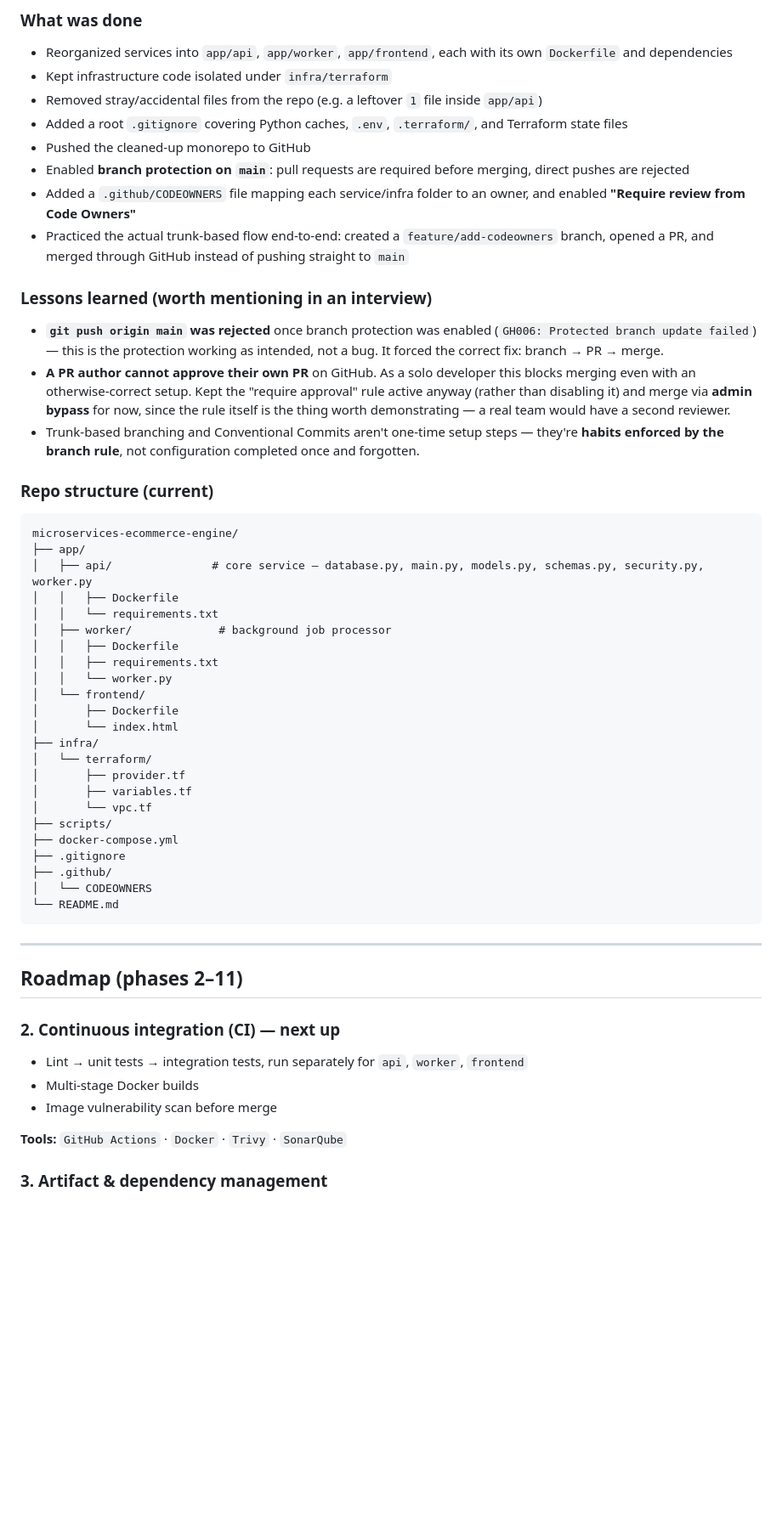
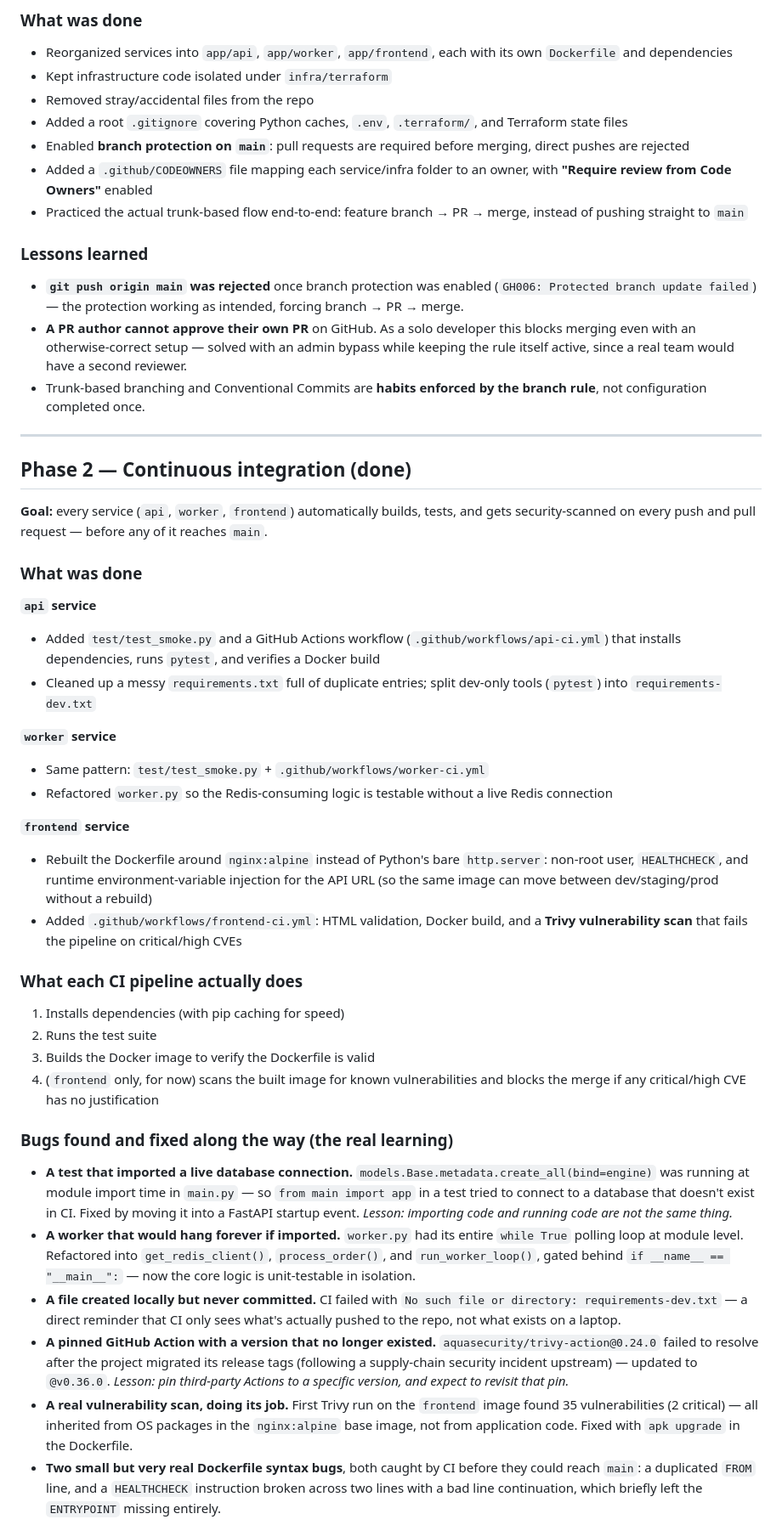
Before and after one commit to rakib1620/microservices-ecommerce-engine, a Markdown page: README.md, the part around one of its changes. Shown at 85% size. GitHub-like rendering; blank space fills up the shorter version.

````diff
--- a/README.md
+++ b/README.md
@@ -83,56 +84,51 @@ flowchart LR
 
 - Reorganized services into `app/api`, `app/worker`, `app/frontend`, each with its own `Dockerfile` and dependencies
 - Kept infrastructure code isolated under `infra/terraform`
-- Removed stray/accidental files from the repo (e.g. a leftover `1` file inside `app/api`)
+- Removed stray/accidental files from the repo
 - Added a root `.gitignore` covering Python caches, `.env`, `.terraform/`, and Terraform state files
-- Pushed the cleaned-up monorepo to GitHub
 - Enabled **branch protection on `main`**: pull requests are required before merging, direct pushes are rejected
-- Added a `.github/CODEOWNERS` file mapping each service/infra folder to an owner, and enabled **"Require review from Code Owners"**
-- Practiced the actual trunk-based flow end-to-end: created a `feature/add-codeowners` branch, opened a PR, and merged through GitHub instead of pushing straight to `main`
+- Added a `.github/CODEOWNERS` file mapping each service/infra folder to an owner, with **"Require review from Code Owners"** enabled
+- Practiced the actual trunk-based flow end-to-end: feature branch → PR → merge, instead of pushing straight to `main`
 
-### Lessons learned (worth mentioning in an interview)
+### Lessons learned
 
-- **`git push origin main` was rejected** once branch protection was enabled (`GH006: Protected branch update failed`) — this is the protection working as intended, not a bug. It forced the correct fix: branch → PR → merge.
-- **A PR author cannot approve their own PR** on GitHub. As a solo developer this blocks merging even with an otherwise-correct setup. Kept the "require approval" rule active anyway (rather than disabling it) and merge via **admin bypass** for now, since the rule itself is the thing worth demonstrating — a real team would have a second reviewer.
-- Trunk-based branching and Conventional Commits aren't one-time setup steps — they're **habits enforced by the branch rule**, not configuration completed once and forgotten.
-
-### Repo structure (current)
-
-```
-microservices-ecommerce-engine/
-├── app/
-│   ├── api/               # core service — database.py, main.py, models.py, schemas.py, security.py, worker.py
-│   │   ├── Dockerfile
-│   │   └── requirements.txt
-│   ├── worker/             # background job processor
-│   │   ├── Dockerfile
-│   │   ├── requirements.txt
-│   │   └── worker.py
-│   └── frontend/
-│       ├── Dockerfile
-│       └── index.html
-├── infra/
-│   └── terraform/
-│       ├── provider.tf
-│       ├── variables.tf
-│       └── vpc.tf
-├── scripts/
-├── docker-compose.yml
-├── .gitignore
-├── .github/
-│   └── CODEOWNERS
-└── README.md
-```
+- **`git push origin main` was rejected** once branch protection was enabled (`GH006: Protected branch update failed`) — the protection working as intended, forcing branch → PR → merge.
+- **A PR author cannot approve their own PR** on GitHub. As a solo developer this blocks merging even with an otherwise-correct setup — solved with an admin bypass while keeping the rule itself active, since a real team would have a second reviewer.
+- Trunk-based branching and Conventional Commits are **habits enforced by the branch rule**, not configuration completed once.
 
 ---
 
-## Roadmap (phases 2–11)
+## Phase 2 — Continuous integration (done)
 
-### 2. Continuous integration (CI) — next up
-- Lint → unit tests → integration tests, run separately for `api`, `worker`, `frontend`
-- Multi-stage Docker builds
-- Image vulnerability scan before merge
+**Goal:** every service (`api`, `worker`, `frontend`) automatically builds, tests, and gets security-scanned on every push and pull request — before any of it reaches `main`.
 
-**Tools:** `GitHub Actions` · `Docker` · `Trivy` · `SonarQube`
+### What was done
 
-### 3. Artifact & dependency management
+**`api` service**
+- Added `test/test_smoke.py` and a GitHub Actions workflow (`.github/workflows/api-ci.yml`) that installs dependencies, runs `pytest`, and verifies a Docker build
+- Cleaned up a messy `requirements.txt` full of duplicate entries; split dev-only tools (`pytest`) into `requirements-dev.txt`
+
+**`worker` service**
+- Same pattern: `test/test_smoke.py` + `.github/workflows/worker-ci.yml`
+- Refactored `worker.py` so the Redis-consuming logic is testable without a live Redis connection
+
+**`frontend` service**
+- Rebuilt the Dockerfile around `nginx:alpine` instead of Python's bare `http.server`: non-root user, `HEALTHCHECK`, and runtime environment-variable injection for the API URL (so the same image can move between dev/staging/prod without a rebuild)
+- Added `.github/workflows/frontend-ci.yml`: HTML validation, Docker build, and a **Trivy vulnerability scan** that fails the pipeline on critical/high CVEs
+
+### What each CI pipeline actually does
+
+1. Installs dependencies (with pip caching for speed)
+2. Runs the test suite
+3. Builds the Docker image to verify the Dockerfile is valid
+4. (`frontend` only, for now) scans the built image for known vulnerabilities and blocks the merge if any critical/high CVE has no justification
+
+### Bugs found and fixed along the way (the real learning)
+
+- **A test that imported a live database connection.** `models.Base.metadata.create_all(bind=engine)` was running at module import time in `main.py` — so `from main import app` in a test tried to connect to a database that doesn't exist in CI. Fixed by moving it into a FastAPI startup event. *Lesson: importing code and running code are not the same thing.*
+- **A worker that would hang forever if imported.** `worker.py` had its entire `while True` polling loop at module level. Refactored into `get_redis_client()`, `process_order()`, and `run_worker_loop()`, gated behind `if __name__ == "__main__":` — now the core logic is unit-testable in isolation.
+- **A file created locally but never committed.** CI failed with `No such file or directory: requirements-dev.txt` — a direct reminder that CI only sees what's actually pushed to the repo, not what exists on a laptop.
+- **A pinned GitHub Action with a version that no longer existed.** `aquasecurity/trivy-action@0.24.0` failed to resolve after the project migrated its release tags (following a supply-chain security incident upstream) — updated to `@v0.36.0`. *Lesson: pin third-party Actions to a specific version, and expect to revisit that pin.*
+- **A real vulnerability scan, doing its job.** First Trivy run on the `frontend` image found 35 vulnerabilities (2 critical) — all inherited from OS packages in the `nginx:alpine` base image, not from application code. Fixed with `apk upgrade` in the Dockerfile.
+- **Two small but very real Dockerfile syntax bugs**, both caught by CI before they could reach `main`: a duplicated `FROM` line, and a `HEALTHCHECK` instruction broken across two lines with a bad line continuation, which briefly left the `ENTRYPOINT` missing entirely.
+
````
Also changed, not shown: other parts of README.md (+14 -5 lines).
